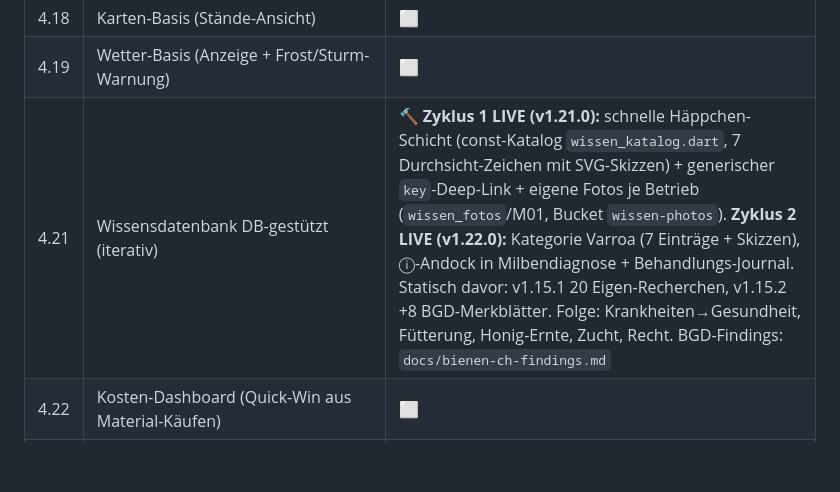
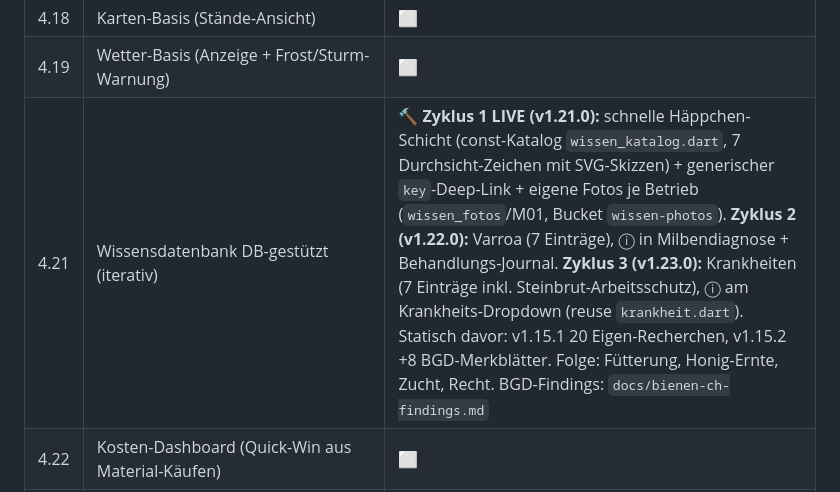
Before and after one commit to DanielProyer/bienen-app, a Markdown page: docs/roadmap-app.md, the part around the change. GitHub-like rendering; blank space fills up the shorter version.

```diff
--- a/docs/roadmap-app.md
+++ b/docs/roadmap-app.md
@@ -42,7 +42,7 @@
 | 4.15 | Volk-Ausfall & Desinfektion | ⬜ |
 | 4.18 | Karten-Basis (Stände-Ansicht) | ⬜ |
 | 4.19 | Wetter-Basis (Anzeige + Frost/Sturm-Warnung) | ⬜ |
-| 4.21 | Wissensdatenbank DB-gestützt (iterativ) | 🔨 **Zyklus 1 LIVE (v1.21.0):** schnelle Häppchen-Schicht (const-Katalog `wissen_katalog.dart`, 7 Durchsicht-Zeichen mit SVG-Skizzen) + generischer `key`-Deep-Link + eigene Fotos je Betrieb (`wissen_fotos`/M01, Bucket `wissen-photos`). **Zyklus 2 LIVE (v1.22.0):** Kategorie Varroa (7 Einträge + Skizzen), ⓘ-Andock in Milbendiagnose + Behandlungs-Journal. Statisch davor: v1.15.1 20 Eigen-Recherchen, v1.15.2 +8 BGD-Merkblätter. Folge: Krankheiten→Gesundheit, Fütterung, Honig-Ernte, Zucht, Recht. BGD-Findings: `docs/bienen-ch-findings.md` |
+| 4.21 | Wissensdatenbank DB-gestützt (iterativ) | 🔨 **Zyklus 1 LIVE (v1.21.0):** schnelle Häppchen-Schicht (const-Katalog `wissen_katalog.dart`, 7 Durchsicht-Zeichen mit SVG-Skizzen) + generischer `key`-Deep-Link + eigene Fotos je Betrieb (`wissen_fotos`/M01, Bucket `wissen-photos`). **Zyklus 2 (v1.22.0):** Varroa (7 Einträge), ⓘ in Milbendiagnose + Behandlungs-Journal. **Zyklus 3 (v1.23.0):** Krankheiten (7 Einträge inkl. Steinbrut-Arbeitsschutz), ⓘ am Krankheits-Dropdown (reuse `krankheit.dart`). Statisch davor: v1.15.1 20 Eigen-Recherchen, v1.15.2 +8 BGD-Merkblätter. Folge: Fütterung, Honig-Ernte, Zucht, Recht. BGD-Findings: `docs/bienen-ch-findings.md` |
 | 4.22 | Kosten-Dashboard (Quick-Win aus Material-Käufen) | ⬜ |
 | 4.23 | **Recht & Rückverfolgbarkeit** — Compliance-Checkliste, Bestandeskontrolle, Journal-Export (Pflicht) | ⬜ |
 | 4.24 | Kontakt-/Notfall-Hub | ⬜ |
```
Also changed, not shown: ToDo.md (+6 -2 lines), docs/decision-log.md (+8 -0 lines).
